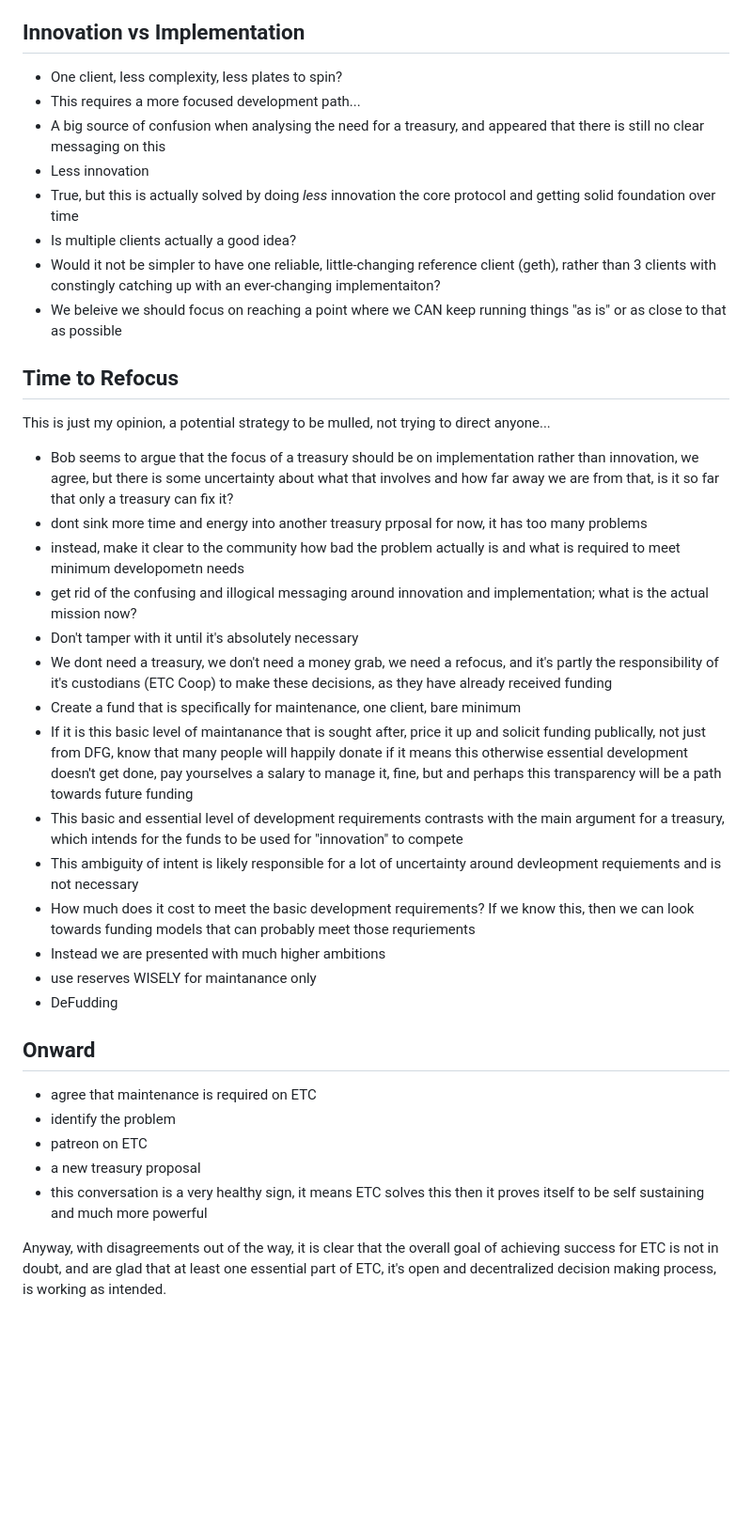
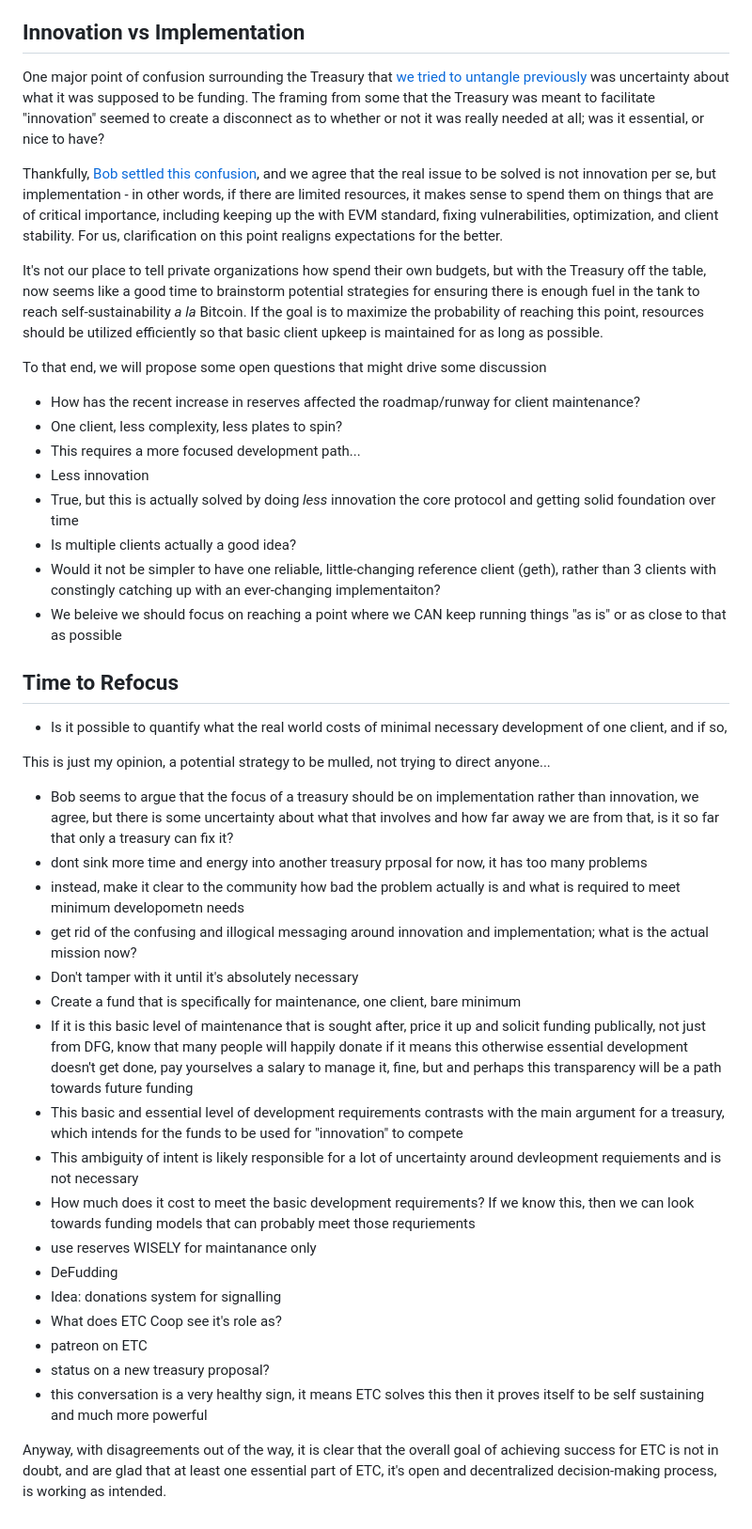
Before and after one commit to web3masons/lets-keep-etc-classic, a Markdown page: etc-coop-withdrawal.md, the part around the change printed below. Shown: that part at 94% size. GitHub-like rendering; blank space fills up the shorter version.

```diff
--- a/etc-coop-withdrawal.md
+++ b/etc-coop-withdrawal.md
@@ -70,9 +79,17 @@ Despite ETC's additional development burden, it is our belief that far from just
 
 ## Innovation vs Implementation
 
+One major point of confusion surrounding the Treasury that [we tried to untangle previously](/#client-development-essential) was uncertainty about what it was supposed to be funding. The framing from some that the Treasury was meant to facilitate "innovation" seemed to create a disconnect as to whether or not it was really needed at all; was it essential, or nice to have?
+
+Thankfully, [Bob settled this confusion](https://youtu.be/pzA4S9gZjvk?t=1898), and we agree that the real issue to be solved is not innovation per se, but implementation - in other words, if there are limited resources, it makes sense to spend them on things that are of critical importance, including keeping up the with EVM standard, fixing vulnerabilities, optimization, and client stability. For us, clarification on this point realigns expectations for the better.
+
+It's not our place to tell private organizations how spend their own budgets, but with the Treasury off the table, now seems like a good time to brainstorm potential strategies for ensuring there is enough fuel in the tank to reach self-sustainability *a la* Bitcoin. If the goal is to maximize the probability of reaching this point, resources should be utilized efficiently so that basic client upkeep is maintained for as long as possible.
+
+To that end, we will propose some open questions that might drive some discussion
+
+- How has the recent increase in reserves affected the roadmap/runway for client maintenance?
 - One client, less complexity, less plates to spin?
 - This requires a more focused development path...
-- A big source of confusion when analysing the need for a treasury, and appeared that there is still no clear messaging on this
 - Less innovation
 - True, but this is actually solved by doing *less* innovation the core protocol and getting solid foundation over time
 - Is multiple clients actually a good idea?
@@ -81,6 +98,8 @@ Despite ETC's additional development burden, it is our belief that far from just
 
 ## Time to Refocus
 
+- Is it possible to quantify what the real world costs of minimal necessary development of one client, and if so,
+
 This is just my opinion, a potential strategy to be mulled, not trying to direct anyone...
 
 - Bob seems to argue that the focus of a treasury should be on implementation rather than innovation, we agree, but there is some uncertainty about what that involves and how far away we are from that, is it so far that only  a treasury can fix it?
@@ -88,22 +107,17 @@ This is just my opinion, a potential strategy to be mulled, not trying to direct
 - instead, make it clear to the community how bad the problem actually is and what is required to meet minimum developometn needs
 - get rid of the confusing and illogical messaging around innovation and implementation; what is the actual mission now?
 - Don't tamper with it until it's absolutely necessary
-- We dont need a treasury, we don't need a money grab, we need a refocus, and it's partly the responsibility of it's custodians (ETC Coop) to make these decisions, as they have already received funding
 - Create a fund that is specifically for maintenance, one client, bare minimum
-- If it is this basic level of maintanance that is sought after, price it up and solicit funding publically, not just from DFG, know that many people will happily donate if it means this otherwise essential development doesn't get done, pay yourselves a salary to manage it, fine, but and perhaps this transparency will be a path towards future funding
+- If it is this basic level of maintenance that is sought after, price it up and solicit funding publically, not just from DFG, know that many people will happily donate if it means this otherwise essential development doesn't get done, pay yourselves a salary to manage it, fine, but and perhaps this transparency will be a path towards future funding
 - This basic and essential level of development requirements contrasts with the main argument for a  treasury, which intends for the funds to be used for "innovation" to compete
 - This ambiguity of intent is likely responsible for a lot of uncertainty around devleopment requiements and is not necessary
 - How much does it cost to meet the basic development requirements? If we know this, then we can look towards funding models that can probably meet those requriements
-- Instead we are presented with much higher ambitions
 - use reserves WISELY for maintanance only
 - DeFudding
-
-## Onward
-
-- agree that maintenance is required on ETC
-- identify the problem
+- Idea: donations system for signalling
+- What does ETC Coop see it's role as?
 - patreon on ETC
-- a new treasury proposal
+- status on a new treasury proposal?
 - this conversation is a very healthy sign, it means ETC solves this then it proves itself to be self sustaining and much more powerful
 
-Anyway, with disagreements out of the way, it is clear that the overall goal of achieving success for ETC is not in doubt, and are glad that at least one essential part of ETC, it's open and decentralized decision making process, is working as intended.
+Anyway, with disagreements out of the way, it is clear that the overall goal of achieving success for ETC is not in doubt, and are glad that at least one essential part of ETC, it's open and decentralized decision-making process, is working as intended.
```
Also changed, not shown: other parts of etc-coop-withdrawal.md (+26 -17 lines), src/images/coop-finances.png (added).
